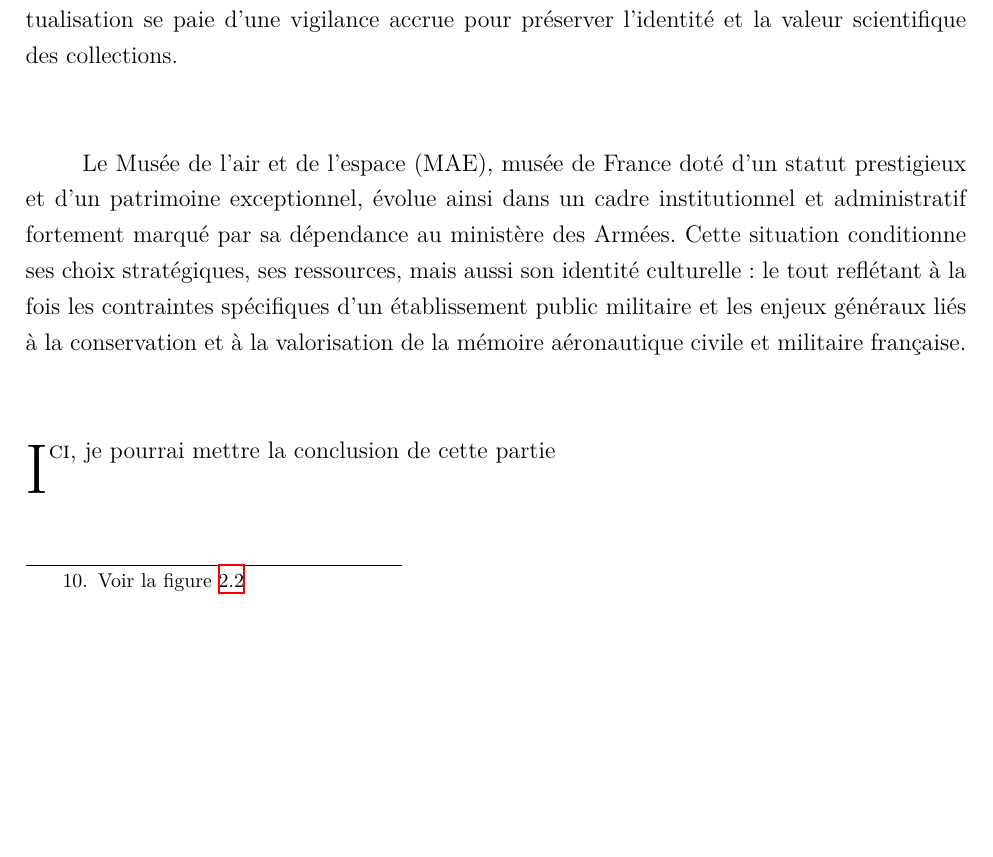
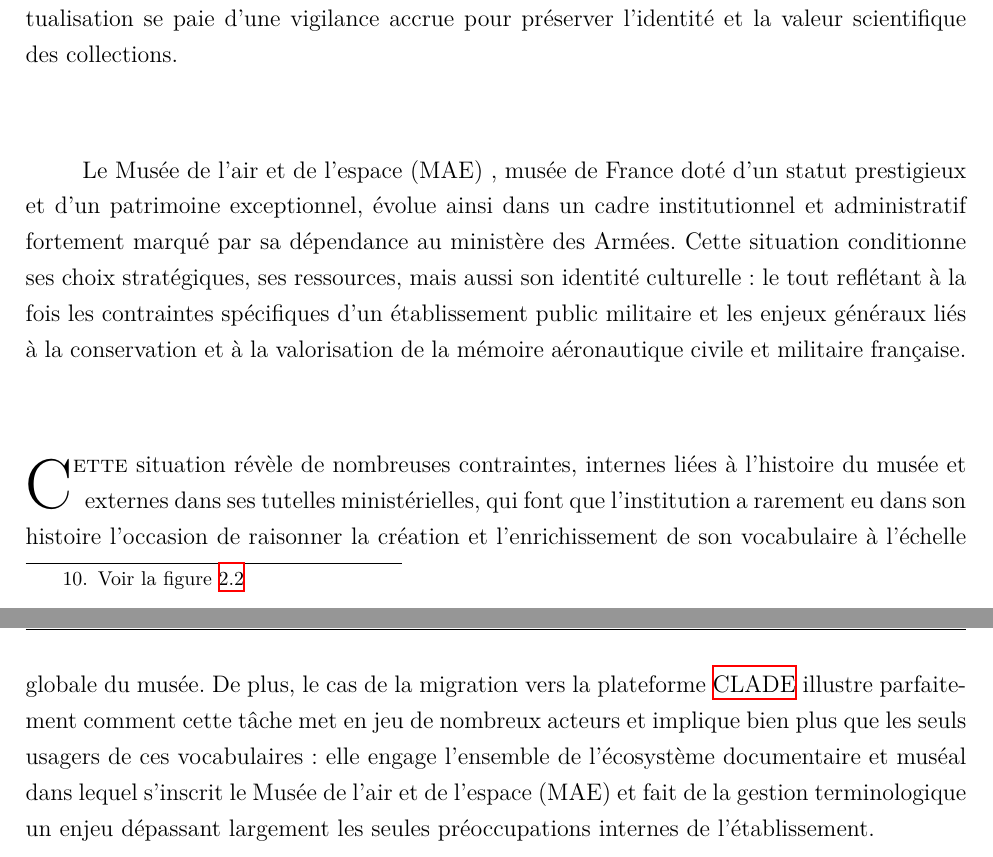
Before and after one commit to May8326/Memoire, a LaTeX book (main.tex): part of page 41 of 80 before the commit and two parts of pages 41 and 43 of 82 after it, the two joined at a grey line, cut so that both start at the same text, the shorter picture padded with empty space. Compiled offline with XeLaTeX.

Commit message:
📦️ Compilation

```diff
--- a/main.tex
+++ b/main.tex
@@ -410,7 +410,7 @@
 
 	%%%%%%%%%%%%%%%%%%%%%%%%%% CONCLUSION %%%%%%%%%%%%%%%%%%%%%%%%%%
 
-	\lettrine{I}{ci}, je pourrai mettre la conclusion de cette partie
+	\lettrine{C}{ette} situation révèle de nombreuses contraintes, internes liées à l'histoire du musée et externes dans ses tutelles ministérielles, qui font que l'institution a rarement eu dans son histoire l'occasion de raisonner la création et l'enrichissement de son vocabulaire à l'échelle globale du musée. De plus, le cas de la migration vers la plateforme \gls{clade} illustre parfaitement comment cette tâche met en jeu de nombreux acteurs et implique bien plus que les seuls usagers de ces vocabulaires : elle engage l'ensemble de l'écosystème documentaire et muséal dans lequel s'inscrit le \maelong et fait de la gestion terminologique un enjeu dépassant largement les seules préoccupations internes de l'établissement.
 
 	%%%%%%%%%%%%%%%%%%%%%%%%%%% PARTIE II %%%%%%%%%%%%%%%%%%%%%%%%%%%%
 	%%%%%%%%%%%%%%%%%%%%%%%%%%%%%%%%%%%%%%%%%%%%%%%%%%%%%%%%%%%%%%%%%%
```
Also changed, not shown: main.pdf, main.tex (2 more changed lines), 6 other files.
